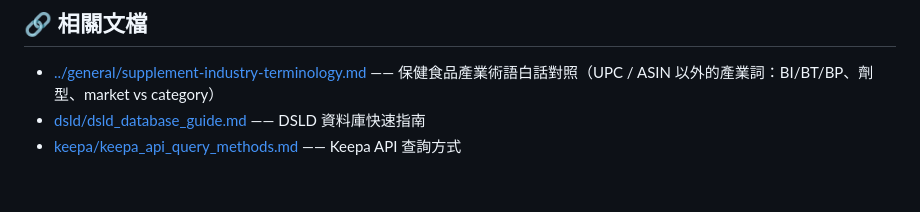
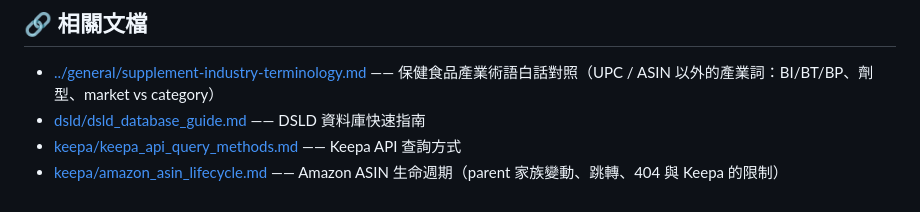
Before and after one commit to mapleelpam/LuminNexus-LearningMap, a Markdown page: data-sources/data-sources-guide.md, the part around the change. Drawn GitHub-style.

```diff
--- a/data-sources/data-sources-guide.md
+++ b/data-sources/data-sources-guide.md
@@ -196,3 +196,4 @@ DSLD 產品 ──UPC──▶ iHerb 產品 ──brandCode──▶ 品牌
 - [../general/supplement-industry-terminology.md](../general/supplement-industry-terminology.md) —— 保健食品產業術語白話對照（UPC / ASIN 以外的產業詞：BI/BT/BP、劑型、market vs category）
 - [dsld/dsld_database_guide.md](./dsld/dsld_database_guide.md) —— DSLD 資料庫快速指南
 - [keepa/keepa_api_query_methods.md](./keepa/keepa_api_query_methods.md) —— Keepa API 查詢方式
+- [keepa/amazon_asin_lifecycle.md](./keepa/amazon_asin_lifecycle.md) —— Amazon ASIN 生命週期（parent 家族變動、跳轉、404 與 Keepa 的限制）
```
Also changed, not shown: data-sources/keepa/amazon_asin_lifecycle.md (added, +535 -0 lines), roles/crawler-engineer.md (+1 -0 lines).
